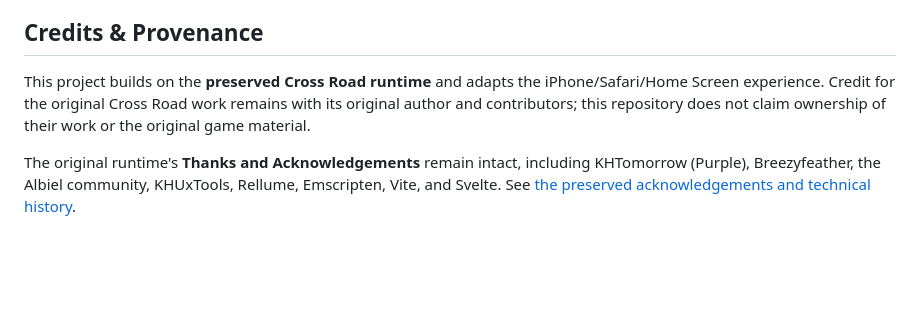
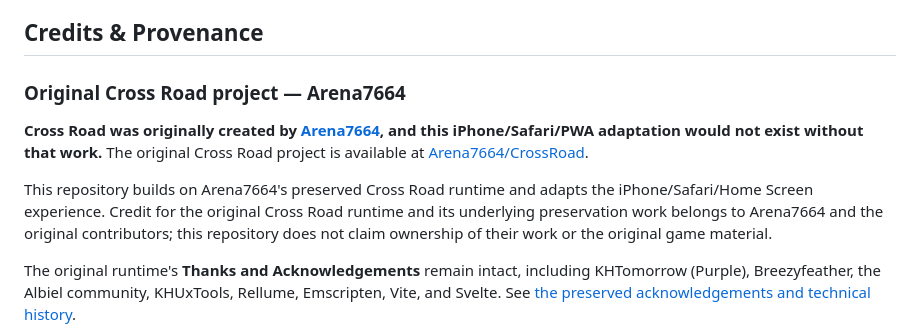
Before and after one commit to qqCLUTCHYqq/cross-road-ios, a Markdown page: README.md, the part around the change. GitHub-like rendering; blank space fills up the shorter version.

Commit message:
Credit Arena7664 as original Cross Road creator

```diff
--- a/README.md
+++ b/README.md
@@ -81,7 +81,11 @@ Physical-iPhone screenshots will be added here. See [the screenshot folder](docs
 
 ## Credits & Provenance
 
-This project builds on the **preserved Cross Road runtime** and adapts the iPhone/Safari/Home Screen experience. Credit for the original Cross Road work remains with its original author and contributors; this repository does not claim ownership of their work or the original game material.
+### Original Cross Road project — Arena7664
+
+**Cross Road was originally created by [Arena7664](https://github.com/Arena7664), and this iPhone/Safari/PWA adaptation would not exist without that work.** The original Cross Road project is available at [Arena7664/CrossRoad](https://github.com/Arena7664/CrossRoad).
+
+This repository builds on Arena7664's preserved Cross Road runtime and adapts the iPhone/Safari/Home Screen experience. Credit for the original Cross Road runtime and its underlying preservation work belongs to Arena7664 and the original contributors; this repository does not claim ownership of their work or the original game material.
 
 The original runtime's **Thanks and Acknowledgements** remain intact, including KHTomorrow (Purple), Breezyfeather, the Albiel community, KHUxTools, Rellume, Emscripten, Vite, and Svelte. See [the preserved acknowledgements and technical history](TECHNICAL.md#credits-and-acknowledgements).
 
```
